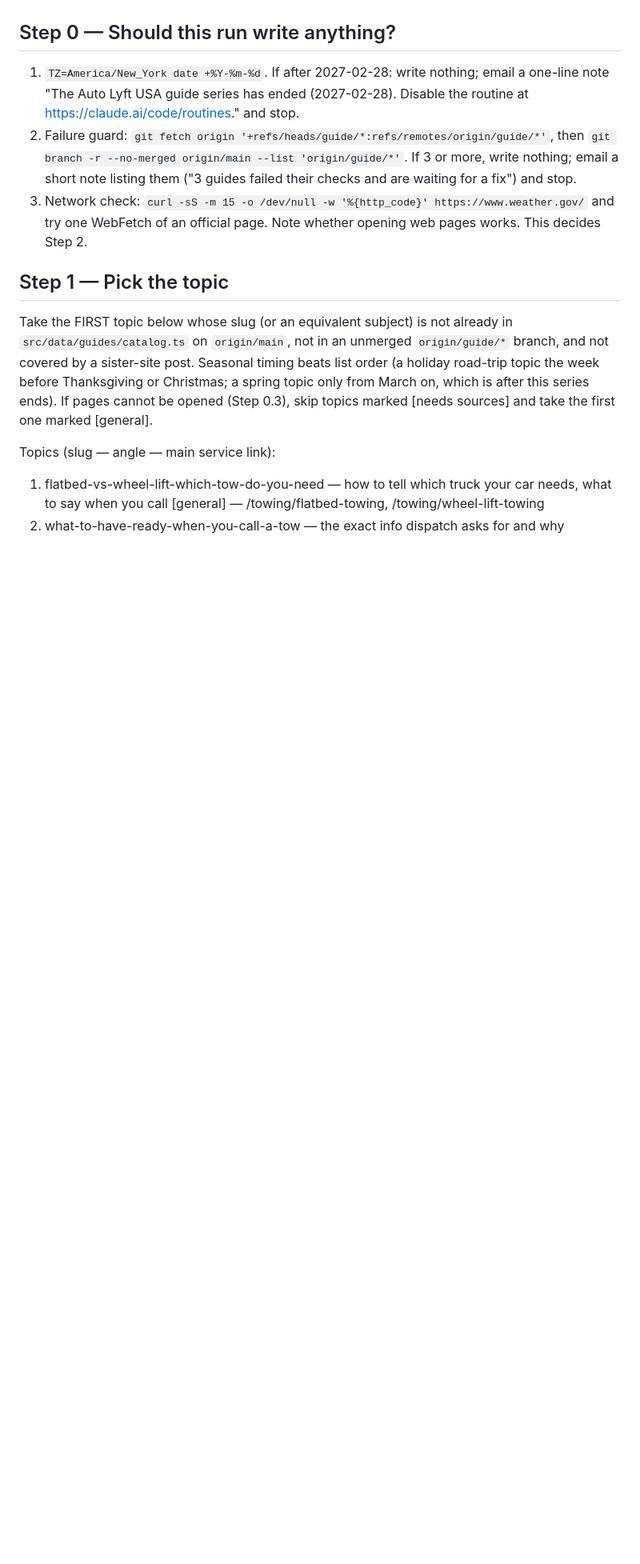
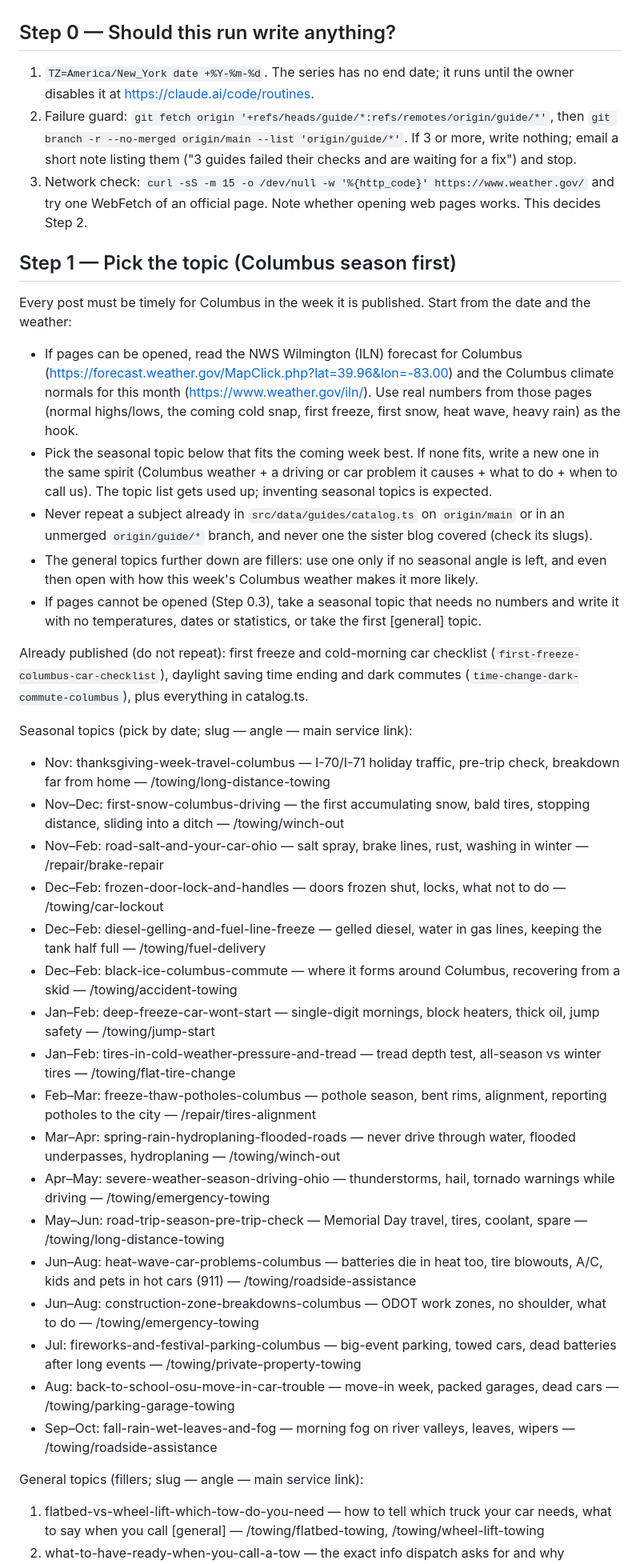
Before and after one commit to chrispeer69/auto-lyft-usa, a Markdown page: routines/guides-blog.md, the part around one of its changes. Shown at 80% size. Drawn GitHub-style; blank space fills up the shorter version.

Commit message:
Guide routine: twice a week, Columbus season/weather topics first, no end date
Co-Authored-By: Claude Opus 5.5 <noreply@anthropic.com>

```diff
--- a/routines/guides-blog.md
+++ b/routines/guides-blog.md
@@ -16,14 +16,40 @@ The two companies share a city, a yard address and a rate card, so Google will c
 - **No hero image** (guides on this site have none). Do not add one.
 
 ## Step 0 — Should this run write anything?
-1. `TZ=America/New_York date +%Y-%m-%d`. If after 2027-02-28: write nothing; email a one-line note "The Auto Lyft USA guide series has ended (2027-02-28). Disable the routine at https://claude.ai/code/routines." and stop.
+1. `TZ=America/New_York date +%Y-%m-%d`. The series has no end date; it runs until the owner disables it at https://claude.ai/code/routines.
 2. Failure guard: `git fetch origin '+refs/heads/guide/*:refs/remotes/origin/guide/*'`, then `git branch -r --no-merged origin/main --list 'origin/guide/*'`. If 3 or more, write nothing; email a short note listing them ("3 guides failed their checks and are waiting for a fix") and stop.
 3. Network check: `curl -sS -m 15 -o /dev/null -w '%{http_code}' https://www.weather.gov/` and try one WebFetch of an official page. Note whether opening web pages works. This decides Step 2.
 
-## Step 1 — Pick the topic
-Take the FIRST topic below whose slug (or an equivalent subject) is not already in `src/data/guides/catalog.ts` on `origin/main`, not in an unmerged `origin/guide/*` branch, and not covered by a sister-site post. Seasonal timing beats list order (a holiday road-trip topic the week before Thanksgiving or Christmas; a spring topic only from March on, which is after this series ends). If pages cannot be opened (Step 0.3), skip topics marked [needs sources] and take the first one marked [general].
+## Step 1 — Pick the topic (Columbus season first)
+Every post must be timely for Columbus in the week it is published. Start from the date and the weather:
+- If pages can be opened, read the NWS Wilmington (ILN) forecast for Columbus (https://forecast.weather.gov/MapClick.php?lat=39.96&lon=-83.00) and the Columbus climate normals for this month (https://www.weather.gov/iln/). Use real numbers from those pages (normal highs/lows, the coming cold snap, first freeze, first snow, heat wave, heavy rain) as the hook.
+- Pick the seasonal topic below that fits the coming week best. If none fits, write a new one in the same spirit (Columbus weather + a driving or car problem it causes + what to do + when to call us). The topic list gets used up; inventing seasonal topics is expected.
+- Never repeat a subject already in `src/data/guides/catalog.ts` on `origin/main` or in an unmerged `origin/guide/*` branch, and never one the sister blog covered (check its slugs).
+- The general topics further down are fillers: use one only if no seasonal angle is left, and even then open with how this week's Columbus weather makes it more likely.
+- If pages cannot be opened (Step 0.3), take a seasonal topic that needs no numbers and write it with no temperatures, dates or statistics, or take the first [general] topic.
 
-Topics (slug — angle — main service link):
+Already published (do not repeat): first freeze and cold-morning car checklist (`first-freeze-columbus-car-checklist`), daylight saving time ending and dark commutes (`time-change-dark-commute-columbus`), plus everything in catalog.ts.
+
+Seasonal topics (pick by date; slug — angle — main service link):
+- Nov: thanksgiving-week-travel-columbus — I-70/I-71 holiday traffic, pre-trip check, breakdown far from home — /towing/long-distance-towing
+- Nov–Dec: first-snow-columbus-driving — the first accumulating snow, bald tires, stopping distance, sliding into a ditch — /towing/winch-out
+- Nov–Feb: road-salt-and-your-car-ohio — salt spray, brake lines, rust, washing in winter — /repair/brake-repair
+- Dec–Feb: frozen-door-lock-and-handles — doors frozen shut, locks, what not to do — /towing/car-lockout
+- Dec–Feb: diesel-gelling-and-fuel-line-freeze — gelled diesel, water in gas lines, keeping the tank half full — /towing/fuel-delivery
+- Dec–Feb: black-ice-columbus-commute — where it forms around Columbus, recovering from a skid — /towing/accident-towing
+- Jan–Feb: deep-freeze-car-wont-start — single-digit mornings, block heaters, thick oil, jump safety — /towing/jump-start
+- Jan–Feb: tires-in-cold-weather-pressure-and-tread — tread depth test, all-season vs winter tires — /towing/flat-tire-change
+- Feb–Mar: freeze-thaw-potholes-columbus — pothole season, bent rims, alignment, reporting potholes to the city — /repair/tires-alignment
+- Mar–Apr: spring-rain-hydroplaning-flooded-roads — never drive through water, flooded underpasses, hydroplaning — /towing/winch-out
+- Apr–May: severe-weather-season-driving-ohio — thunderstorms, hail, tornado warnings while driving — /towing/emergency-towing
+- May–Jun: road-trip-season-pre-trip-check — Memorial Day travel, tires, coolant, spare — /towing/long-distance-towing
+- Jun–Aug: heat-wave-car-problems-columbus — batteries die in heat too, tire blowouts, A/C, kids and pets in hot cars (911) — /towing/roadside-assistance
+- Jun–Aug: construction-zone-breakdowns-columbus — ODOT work zones, no shoulder, what to do — /towing/emergency-towing
+- Jul: fireworks-and-festival-parking-columbus — big-event parking, towed cars, dead batteries after long events — /towing/private-property-towing
+- Aug: back-to-school-osu-move-in-car-trouble — move-in week, packed garages, dead cars — /towing/parking-garage-towing
+- Sep–Oct: fall-rain-wet-leaves-and-fog — morning fog on river valleys, leaves, wipers — /towing/roadside-assistance
+
+General topics (fillers; slug — angle — main service link):
 1. flatbed-vs-wheel-lift-which-tow-do-you-need — how to tell which truck your car needs, what to say when you call [general] — /towing/flatbed-towing, /towing/wheel-lift-towing
 2. what-to-have-ready-when-you-call-a-tow — the exact info dispatch asks for and why (location, vehicle, keys, neutral, destination) [general] — /towing/emergency-towing
 3. car-wont-shift-into-neutral-tow — shift-lock release, parking brake stuck, what the driver does instead [general] — /towing/car-towing
```
Also changed, not shown: other parts of routines/guides-blog.md (+1 -1 lines).
